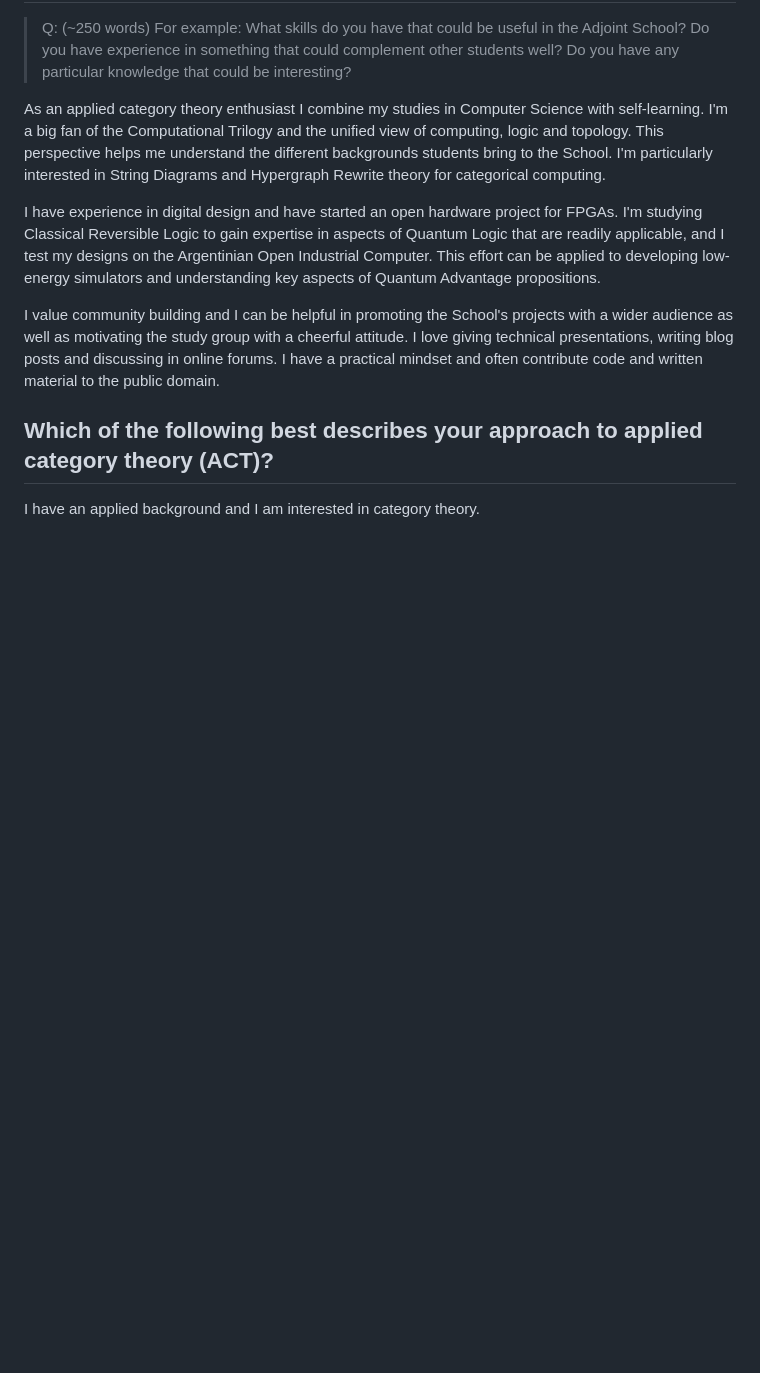
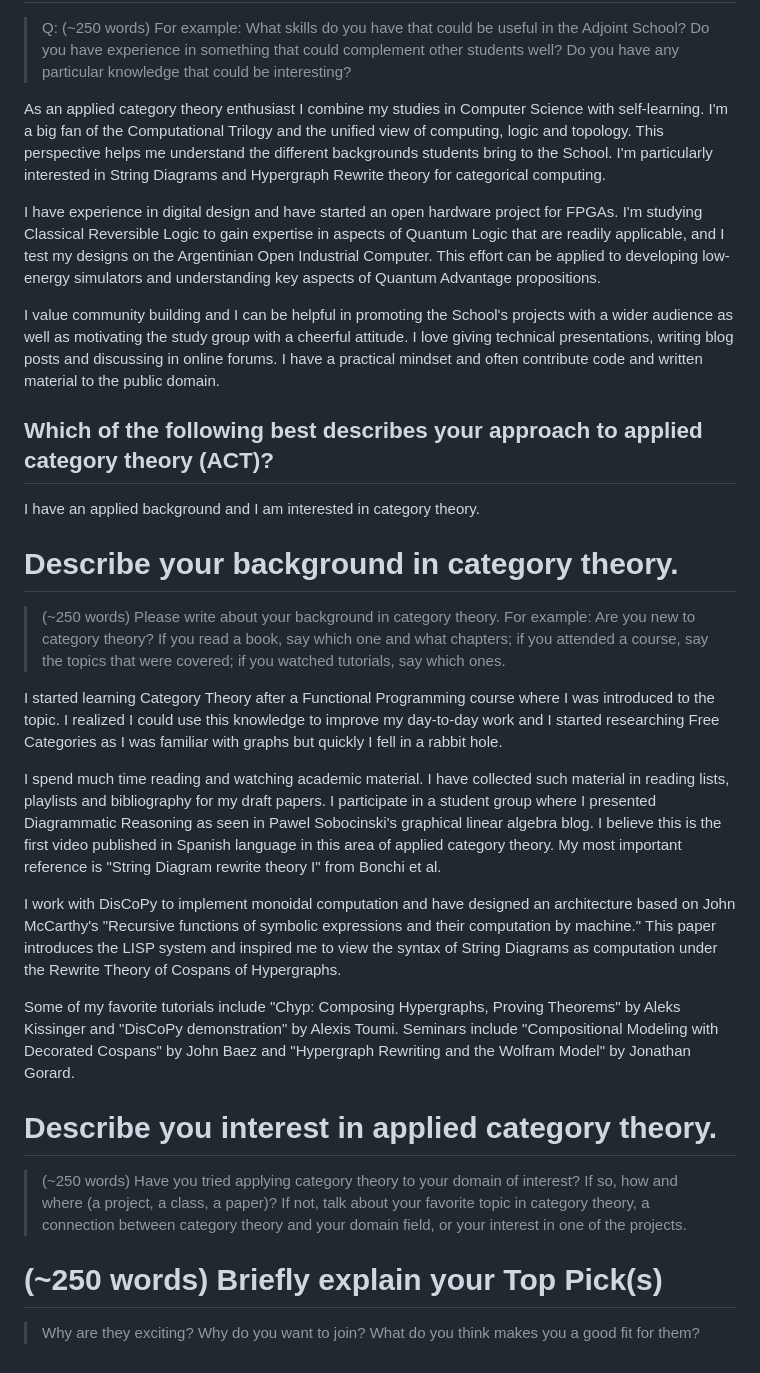
Before and after one commit to colltoaction/writings, a Markdown page: Adjoint School 2025/Application Form.md, the part around the change. GitHub-like rendering; blank space fills up the shorter version.

Commit message:
my background

```diff
--- a/Adjoint School 2025/Application Form.md
+++ b/Adjoint School 2025/Application Form.md
@@ -40,3 +40,21 @@ I value community building and I can be helpful in promoting the School's projec
 
 ## Which of the following best describes your approach to applied category theory (ACT)?
 I have an applied background and I am interested in category theory.
+
+
+# Describe your background in category theory.
+> (~250 words) Please write about your background in category theory. For example: Are you new to category theory? If you read a book, say which one and what chapters; if you attended a course, say the topics that were covered; if you watched tutorials, say which ones.
+
+I started learning Category Theory after a Functional Programming course where I was introduced to the topic. I realized I could use this knowledge to improve my day-to-day work and I started researching Free Categories as I was familiar with graphs but quickly I fell in a rabbit hole.
+
+I spend much time reading and watching academic material. I have collected such material in reading lists, playlists and bibliography for my draft papers. I participate in a student group where I presented Diagrammatic Reasoning as seen in Pawel Sobocinski's graphical linear algebra blog. I believe this is the first video published in Spanish language in this area of applied category theory. My most important reference is "String Diagram rewrite theory I" from Bonchi et al.
+
+I work with DisCoPy to implement monoidal computation and have designed an architecture based on John McCarthy's "Recursive functions of symbolic expressions and their computation by machine." This paper introduces the LISP system and inspired me to view the syntax of String Diagrams as computation under the Rewrite Theory of Cospans of Hypergraphs.
+
+Some of my favorite tutorials include "Chyp: Composing Hypergraphs, Proving Theorems" by Aleks Kissinger and "DisCoPy demonstration" by Alexis Toumi. Seminars include "Compositional Modeling with Decorated Cospans" by John Baez and "Hypergraph Rewriting and the Wolfram Model" by Jonathan Gorard.
+
+# Describe you interest in applied category theory.
+> (~250 words) Have you tried applying category theory to your domain of interest? If so, how and where (a project, a class, a paper)?  If not, talk about your favorite topic in category theory, a connection between category theory and your domain field, or your interest in one of the projects.
+
+# (~250 words) Briefly explain your Top Pick(s)
+> Why are they exciting? Why do you want to join? What do you think makes you a good fit for them?
```
